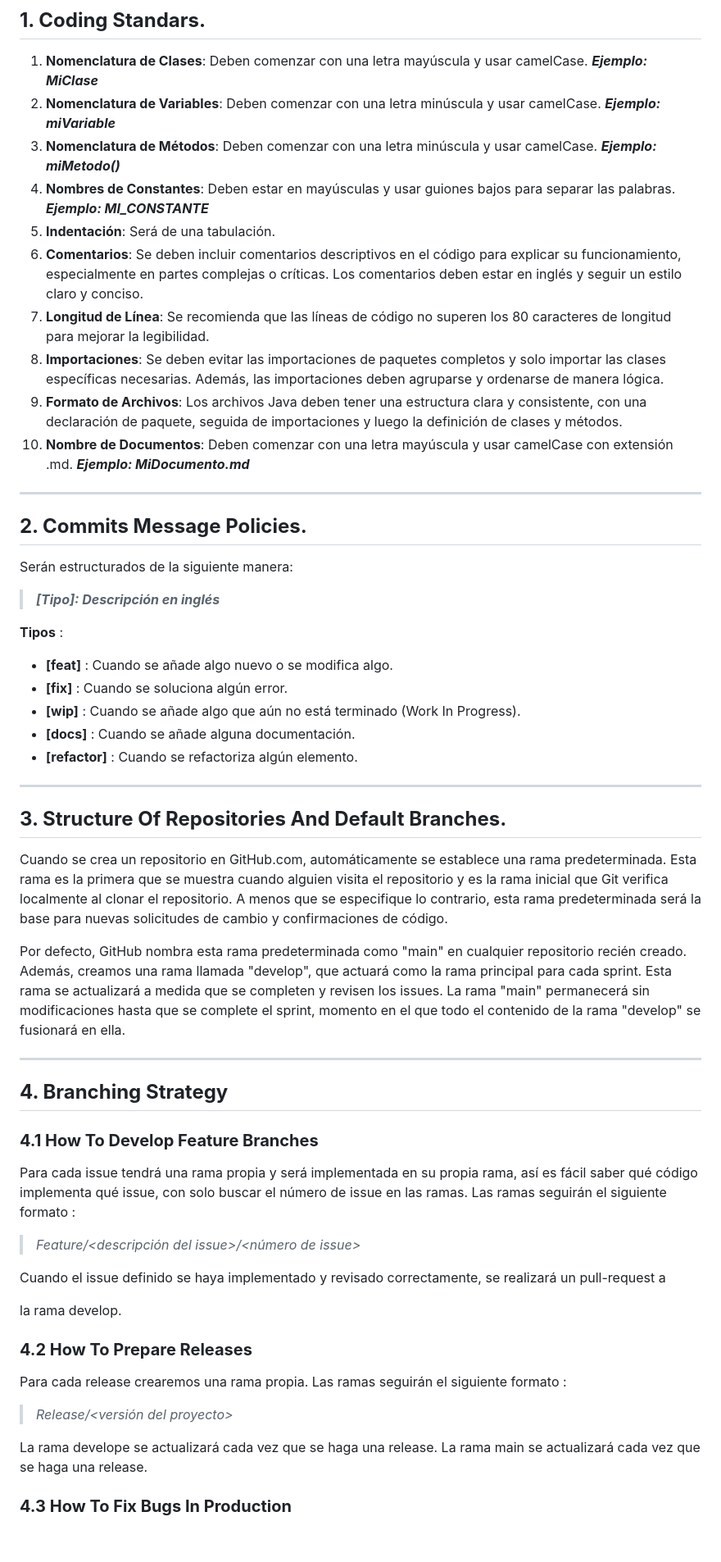
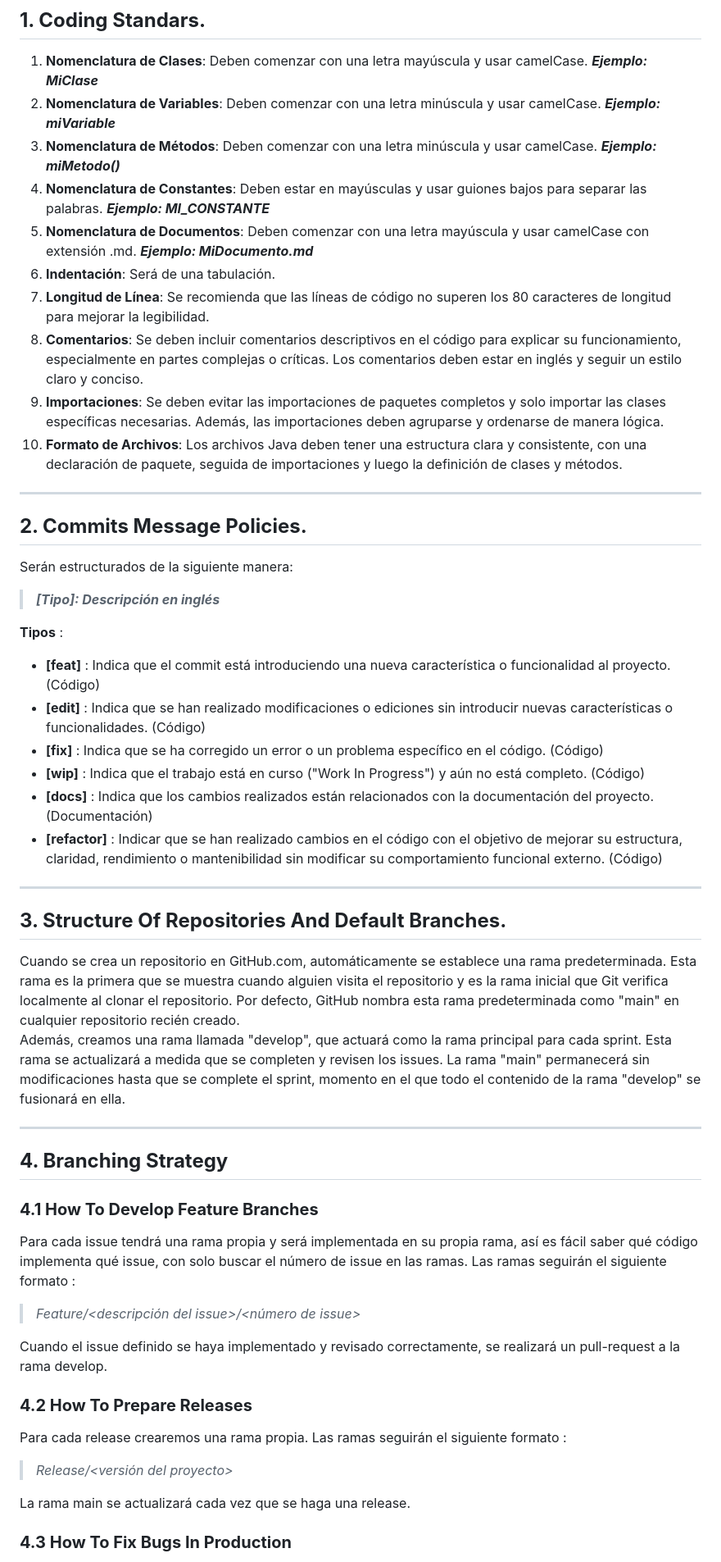
Before and after one commit to jormunrod/PSG2_PetClinic, a Markdown page: README.md, the part around the change printed below. Shown: that part at 82% size. Drawn GitHub-style; blank space fills up the shorter version.

Commit message:
[docs]: content adaptation of the readme

```diff
--- a/README.md
+++ b/README.md
@@ -26,13 +26,14 @@
 1. **Nomenclatura de Clases**: Deben comenzar con una letra mayúscula y usar camelCase. _**Ejemplo: MiClase**_
 2. **Nomenclatura de Variables**: Deben comenzar con una letra minúscula y usar camelCase. _**Ejemplo: miVariable**_
 3. **Nomenclatura de Métodos**: Deben comenzar con una letra minúscula y usar camelCase. _**Ejemplo: miMetodo()**_
-4. **Nombres de Constantes**: Deben estar en mayúsculas y usar guiones bajos para separar las palabras. _**Ejemplo: MI_CONSTANTE**_
-5. **Indentación**: Será de una tabulación.
-6. **Comentarios**: Se deben incluir comentarios descriptivos en el código para explicar su funcionamiento, especialmente en partes complejas o críticas. Los comentarios deben estar en inglés y seguir un estilo claro y conciso.
+4. **Nomenclatura de Constantes**: Deben estar en mayúsculas y usar guiones bajos para separar las palabras. _**Ejemplo: MI_CONSTANTE**_
+5. **Nomenclatura de Documentos**: Deben comenzar con una letra mayúscula y usar camelCase con extensión .md. _**Ejemplo: MiDocumento.md**_
+6. **Indentación**: Será de una tabulación.
 7. **Longitud de Línea**: Se recomienda que las líneas de código no superen los 80 caracteres de longitud para mejorar la legibilidad.
-8. **Importaciones**: Se deben evitar las importaciones de paquetes completos y solo importar las clases específicas necesarias. Además, las importaciones deben agruparse y ordenarse de manera lógica.
-9. **Formato de Archivos**: Los archivos Java deben tener una estructura clara y consistente, con una declaración de paquete, seguida de importaciones y luego la definición de clases y métodos.
-10. **Nombre de Documentos**: Deben comenzar con una letra mayúscula y usar camelCase con extensión .md. _**Ejemplo: MiDocumento.md**_
+8. **Comentarios**: Se deben incluir comentarios descriptivos en el código para explicar su funcionamiento, especialmente en partes complejas o críticas. Los comentarios deben estar en inglés y seguir un estilo claro y conciso.
+9. **Importaciones**: Se deben evitar las importaciones de paquetes completos y solo importar las clases específicas necesarias. Además, las importaciones deben agruparse y ordenarse de manera lógica.
+10. **Formato de Archivos**: Los archivos Java deben tener una estructura clara y consistente, con una declaración de paquete, seguida de importaciones y luego la definición de clases y métodos.
+
 
 ---
 
@@ -40,20 +41,21 @@
 Serán estructurados de la siguiente manera:
 
  >_**[Tipo]: Descripción en inglés**_
- >
+
 **Tipos** :
-- **[feat]** : Cuando se añade algo nuevo o se modifica algo.
-- **[fix]** : Cuando se soluciona algún error.
-- **[wip]** : Cuando se añade algo que aún no está terminado (Work In Progress).
-- **[docs]** : Cuando se añade alguna documentación.
-- **[refactor]** : Cuando se refactoriza algún elemento.
+- **[feat]** : Indica que el commit está introduciendo una nueva característica o funcionalidad al proyecto. (Código)
+- **[edit]** : Indica que se han realizado modificaciones o ediciones sin introducir nuevas características o funcionalidades. (Código)
+- **[fix]** : Indica que se ha corregido un error o un problema específico en el código. (Código)
+- **[wip]** : Indica que el trabajo está en curso ("Work In Progress") y aún no está completo. (Código)
+- **[docs]** : Indica que los cambios realizados están relacionados con la documentación del proyecto. (Documentación)
+- **[refactor]** : Indicar que se han realizado cambios en el código con el objetivo de mejorar su estructura, claridad, rendimiento o mantenibilidad sin modificar su comportamiento funcional externo. (Código)
 
 ---
 
 ## **3. Structure Of Repositories And Default Branches.**
-Cuando se crea un repositorio en GitHub.com, automáticamente se establece una rama predeterminada. Esta rama es la primera que se muestra cuando alguien visita el repositorio y es la rama inicial que Git verifica localmente al clonar el repositorio. A menos que se especifique lo contrario, esta rama predeterminada será la base para nuevas solicitudes de cambio y confirmaciones de código.
-
-Por defecto, GitHub nombra esta rama predeterminada como "main" en cualquier repositorio recién creado. Además, creamos una rama llamada "develop", que actuará como la rama principal para cada sprint. Esta rama se actualizará a medida que se completen y revisen los issues. La rama "main" permanecerá sin modificaciones hasta que se complete el sprint, momento en el que todo el contenido de la rama "develop" se fusionará en ella.
+Cuando se crea un repositorio en GitHub.com, automáticamente se establece una rama predeterminada. Esta rama es la primera que se muestra cuando alguien visita el repositorio y es la rama inicial que Git verifica localmente al clonar el repositorio.
+Por defecto, GitHub nombra esta rama predeterminada como "main" en cualquier repositorio recién creado.
+Además, creamos una rama llamada "develop", que actuará como la rama principal para cada sprint. Esta rama se actualizará a medida que se completen y revisen los issues. La rama "main" permanecerá sin modificaciones hasta que se complete el sprint, momento en el que todo el contenido de la rama "develop" se fusionará en ella.
 
 ---
 
@@ -63,16 +65,14 @@ Para cada issue tendrá una rama propia y será implementada en su propia rama,
 
 >_Feature/<descripción del issue>/<número de issue>_
 
-Cuando el issue definido se haya implementado y revisado correctamente, se realizará un pull-request a
-
- la rama develop.
+Cuando el issue definido se haya implementado y revisado correctamente, se realizará un pull-request a la rama develop.
 
 ### **4.2 How To Prepare Releases**
 Para cada release crearemos una rama propia. Las ramas seguirán el siguiente formato :
 
 >_Release/<versión del proyecto>_
 
-La rama develope se actualizará cada vez que se haga una release. La rama main se actualizará cada vez que se haga una release.
+La rama main se actualizará cada vez que se haga una release.
 
 ### **4.3 How To Fix Bugs In Production**
 Para arreglar los bugs inesperados en medio de la producción, existirá una rama llamada hotfix. Hotfix es similar a la rama releases solo que será utilizada para resolver bugs críticos en una versión o errores no planeados en la producción.
```
Also changed, not shown: other parts of README.md (+6 -5 lines).
